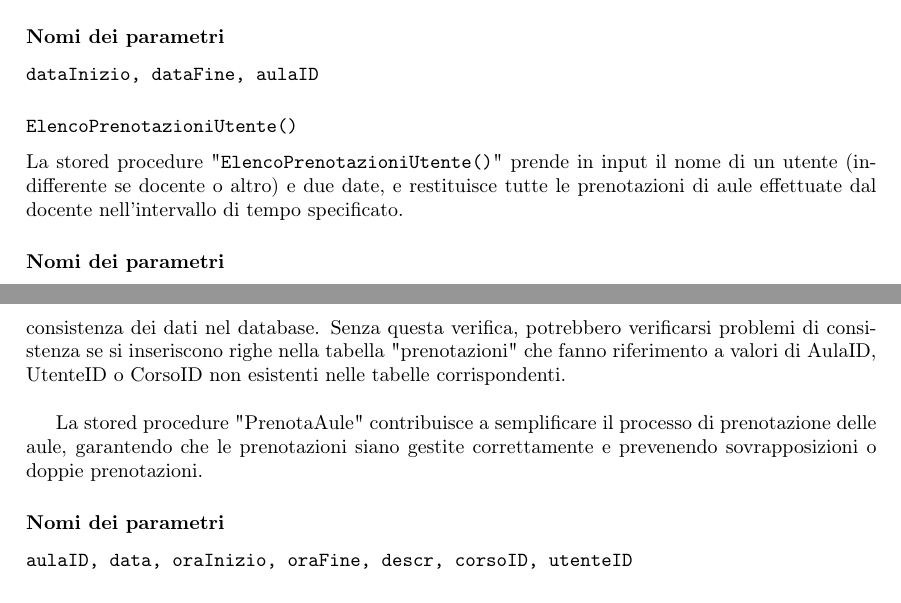
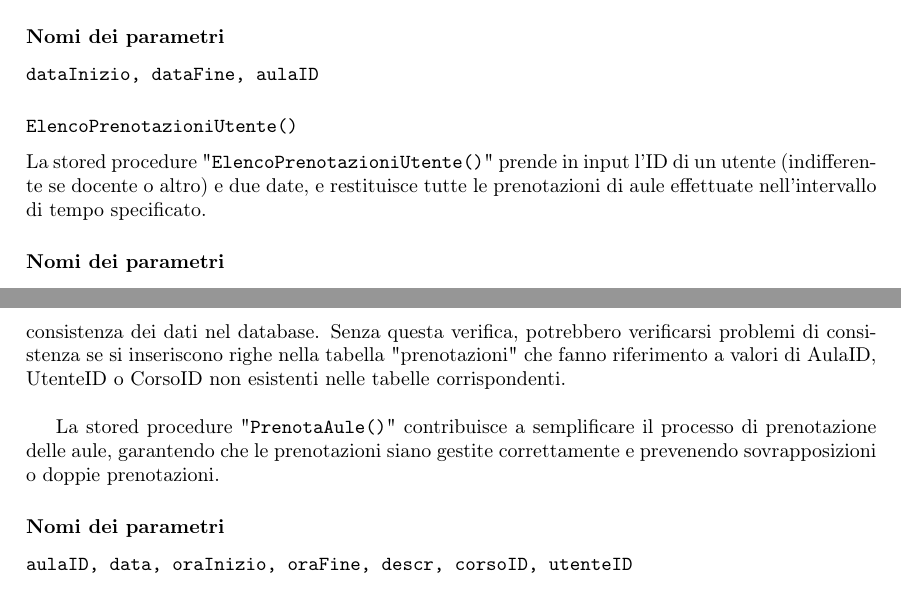
Before and after one commit to giovannidemaria/Units-DBProject, a LaTeX document (tex-code/main.tex): two parts of pages 10 and 11 of 13, joined at a grey line, cut so that both start at the same text. Compiled offline with pdfLaTeX.

Commit message:
Add files via upload

```diff
--- a/tex-code/main.tex
+++ b/tex-code/main.tex
@@ -412,7 +412,7 @@ La stored procedure "\texttt{ElencoPrenotazioniAula()}" restituisce un elenco de
 
 \subsubsection*{\texttt{ElencoPrenotazioniUtente()}}
 
-La stored procedure "\texttt{ElencoPrenotazioniUtente()}" prende in input il nome di un utente (indifferente se docente o altro) e due date, e restituisce tutte le prenotazioni di aule effettuate dal docente nell'intervallo di tempo specificato.
+La stored procedure "\texttt{ElencoPrenotazioniUtente()}" prende in input l'ID di un utente (indifferente se docente o altro) e due date, e restituisce tutte le prenotazioni di aule effettuate nell'intervallo di tempo specificato.
 
 \subsubsection*{Nomi dei parametri}
 
@@ -445,7 +445,7 @@ All'interno della procedura, vengono eseguiti controlli per verificare la dispon
 
 Inoltre, viene controllata l'esistenza delle righe corrispondenti ai valori specificati di AulaID, UtenteID e CorsoID nelle tabelle "aule", "utenti" e "corsi" rispettivamente, prima di eseguire l'inserimento di una nuova riga nella tabella "prenotazioni". Ciò è importante per garantire la consistenza dei dati nel database. Senza questa verifica, potrebbero verificarsi problemi di consistenza se si inseriscono righe nella tabella "prenotazioni" che fanno riferimento a valori di AulaID, UtenteID o CorsoID non esistenti nelle tabelle corrispondenti.\\
 
-La stored procedure "PrenotaAule" contribuisce a semplificare il processo di prenotazione delle aule, garantendo che le prenotazioni siano gestite correttamente e prevenendo sovrapposizioni o doppie prenotazioni.
+La stored procedure "\texttt{PrenotaAule()}" contribuisce a semplificare il processo di prenotazione delle aule, garantendo che le prenotazioni siano gestite correttamente e prevenendo sovrapposizioni o doppie prenotazioni.
 
 \subsubsection*{Nomi dei parametri}
 
```
